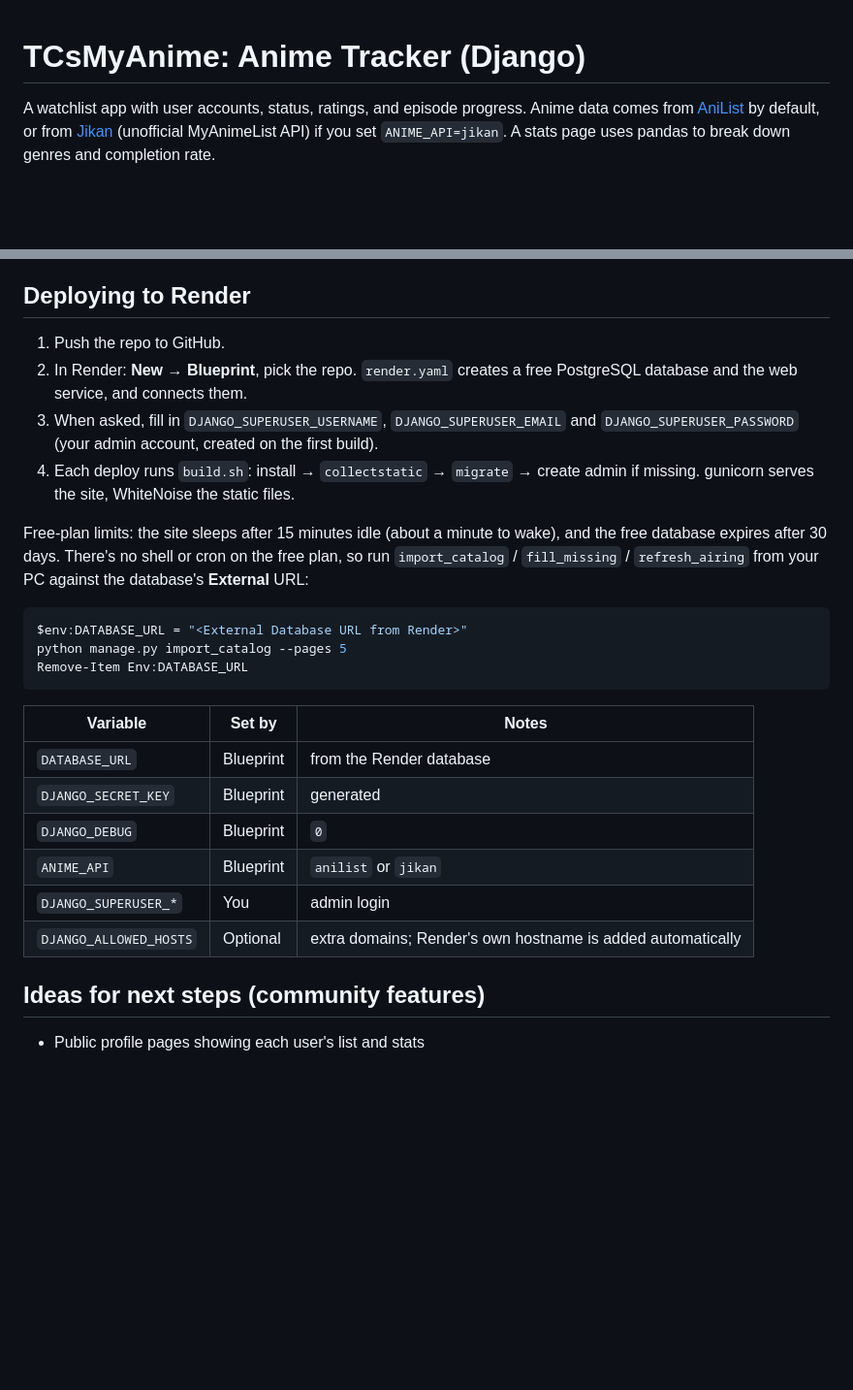
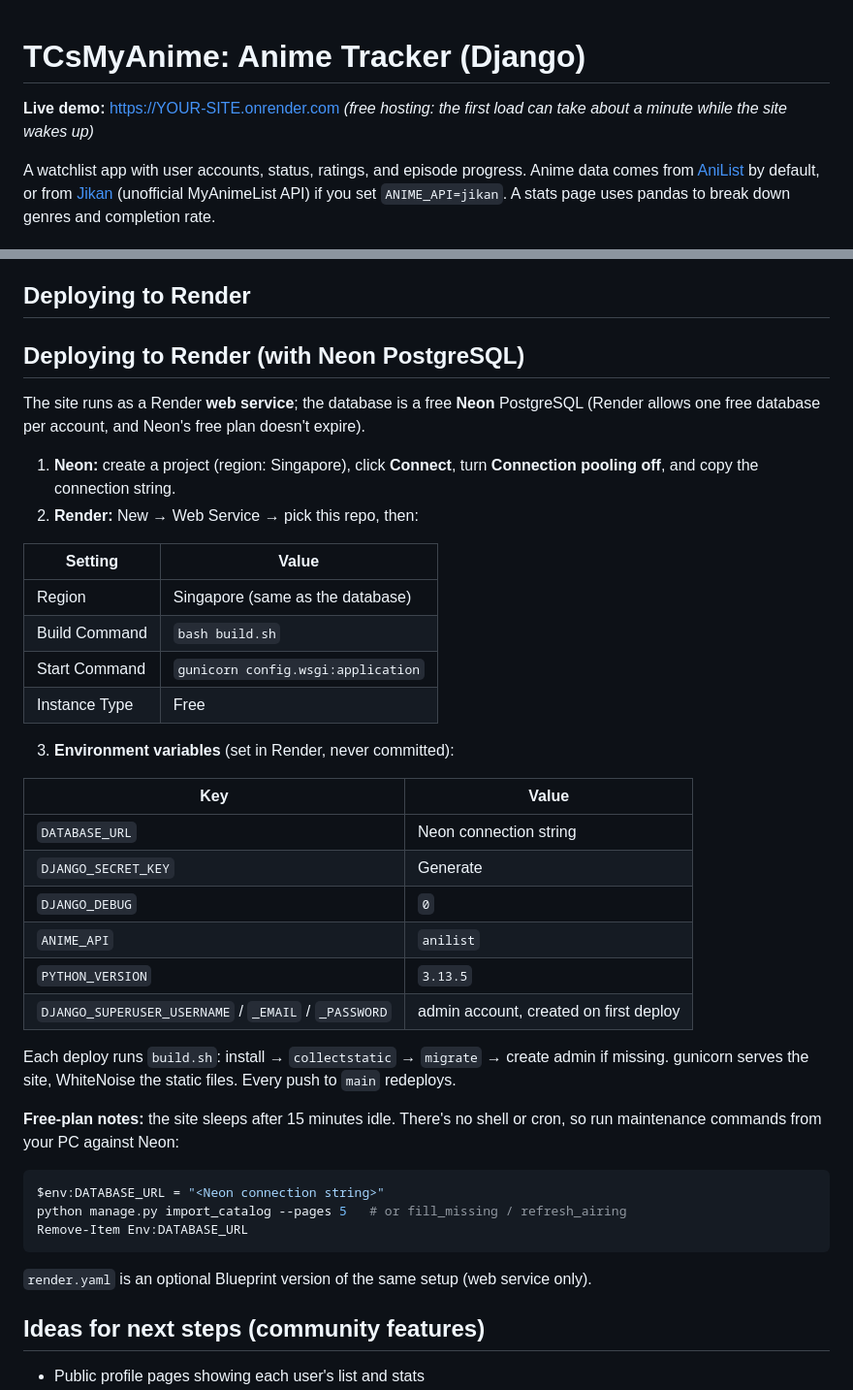
Before and after one commit to TCsM23/TCsMyAnime, a Markdown page: README.md, 2 parts joined by grey strips. Shown at 97% size. Rendered like a GitHub page; blank space fills up the shorter version.

Commit message:
README: live link and Render + Neon deploy steps

````diff
--- a/README.md
+++ b/README.md
@@ -1,4 +1,6 @@
 # TCsMyAnime: Anime Tracker (Django)
+
+**Live demo:** https://YOUR-SITE.onrender.com *(free hosting: the first load can take about a minute while the site wakes up)*
 
 A watchlist app with user accounts, status, ratings, and episode progress. Anime data comes from [AniList](https://anilist.co) by default, or from [Jikan](https://docs.api.jikan.moe) (unofficial MyAnimeList API) if you set `ANIME_API=jikan`. A stats page uses pandas to break down genres and completion rate.
 
@@ -91,27 +93,42 @@ Tested on PostgreSQL 16. The database file is never committed (see `.gitignore`)
 
 ## Deploying to Render
 
-1. Push the repo to GitHub.
-2. In Render: **New → Blueprint**, pick the repo. `render.yaml` creates a free PostgreSQL database and the web service, and connects them.
-3. When asked, fill in `DJANGO_SUPERUSER_USERNAME`, `DJANGO_SUPERUSER_EMAIL` and `DJANGO_SUPERUSER_PASSWORD` (your admin account, created on the first build).
-4. Each deploy runs `build.sh`: install → `collectstatic` → `migrate` → create admin if missing. gunicorn serves the site, WhiteNoise the static files.
+## Deploying to Render (with Neon PostgreSQL)
 
-Free-plan limits: the site sleeps after 15 minutes idle (about a minute to wake), and the free database expires after 30 days. There's no shell or cron on the free plan, so run `import_catalog` / `fill_missing` / `refresh_airing` from your PC against the database's **External** URL:
+The site runs as a Render **web service**; the database is a free **Neon** PostgreSQL (Render allows one free database per account, and Neon's free plan doesn't expire).
+
+1. **Neon:** create a project (region: Singapore), click **Connect**, turn **Connection pooling off**, and copy the connection string.
+2. **Render:** New → Web Service → pick this repo, then:
+
+| Setting | Value |
+|---|---|
+| Region | Singapore (same as the database) |
+| Build Command | `bash build.sh` |
+| Start Command | `gunicorn config.wsgi:application` |
+| Instance Type | Free |
+
+3. **Environment variables** (set in Render, never committed):
+
+| Key | Value |
+|---|---|
+| `DATABASE_URL` | Neon connection string |
+| `DJANGO_SECRET_KEY` | Generate |
+| `DJANGO_DEBUG` | `0` |
+| `ANIME_API` | `anilist` |
+| `PYTHON_VERSION` | `3.13.5` |
+| `DJANGO_SUPERUSER_USERNAME` / `_EMAIL` / `_PASSWORD` | admin account, created on first deploy |
+
+Each deploy runs `build.sh`: install → `collectstatic` → `migrate` → create admin if missing. gunicorn serves the site, WhiteNoise the static files. Every push to `main` redeploys.
+
+**Free-plan notes:** the site sleeps after 15 minutes idle. There's no shell or cron, so run maintenance commands from your PC against Neon:
 
 ```powershell
-$env:DATABASE_URL = "<External Database URL from Render>"
-python manage.py import_catalog --pages 5
+$env:DATABASE_URL = "<Neon connection string>"
+python manage.py import_catalog --pages 5   # or fill_missing / refresh_airing
 Remove-Item Env:DATABASE_URL
 ```
 
-| Variable | Set by | Notes |
-|---|---|---|
-| `DATABASE_URL` | Blueprint | from the Render database |
-| `DJANGO_SECRET_KEY` | Blueprint | generated |
-| `DJANGO_DEBUG` | Blueprint | `0` |
-| `ANIME_API` | Blueprint | `anilist` or `jikan` |
-| `DJANGO_SUPERUSER_*` | You | admin login |
-| `DJANGO_ALLOWED_HOSTS` | Optional | extra domains; Render's own hostname is added automatically |
+`render.yaml` is an optional Blueprint version of the same setup (web service only).
 
 ## Ideas for next steps (community features)
 
````
